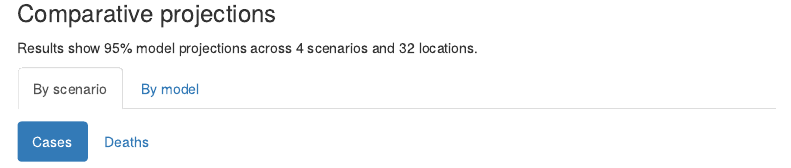
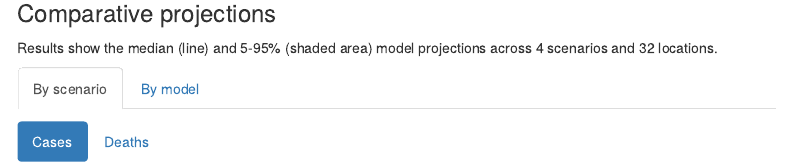
Before and after one commit to european-modelling-hubs/covid19-scenario-hub-europe, an R Markdown document (code/summarise/results.Rmd): the page in a window 1100 px wide, from 380 px down. Rendered offline with R 4.5, knitr and Pandoc, with nearby package versions; some code elsewhere in the file could not run offline; menus at the side of the page are left out.

Commit message:
clarify what uncertainty is shown

```diff
--- a/code/summarise/results.Rmd
+++ b/code/summarise/results.Rmd
@@ -54,7 +54,7 @@ models_summary %>%
 
 ### Comparative projections {.tabset}
 
-Results show 95% model projections across 4 scenarios and 32 locations.
+Results show the median (line) and 5-95% (shaded area) model projections across 4 scenarios and 32 locations.
 
 #### By scenario {.tabset .tabset-pills}
 
```
